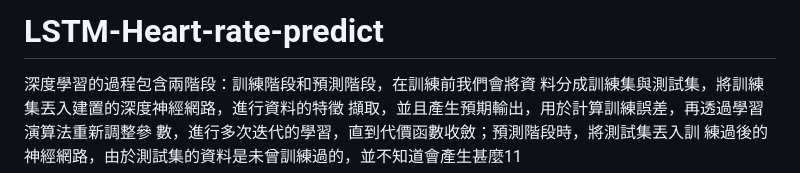
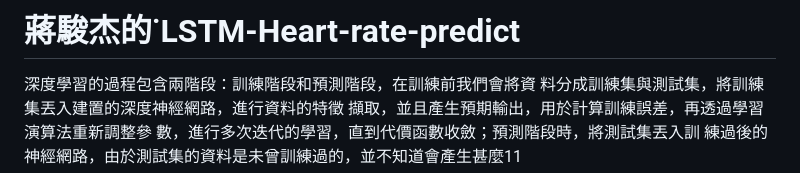
Before and after one commit to jacketorton135/LSTM-Heart-rate-predict, a Markdown page: README.md, the part around the change. Drawn GitHub-style.

```diff
--- a/README.md
+++ b/README.md
@@ -1,4 +1,4 @@
-# LSTM-Heart-rate-predict
+# 蔣駿杰的˙LSTM-Heart-rate-predict
 
  深度學習的過程包含兩階段：訓練階段和預測階段，在訓練前我們會將資
 料分成訓練集與測試集，將訓練集丟入建置的深度神經網路，進行資料的特徵
```
